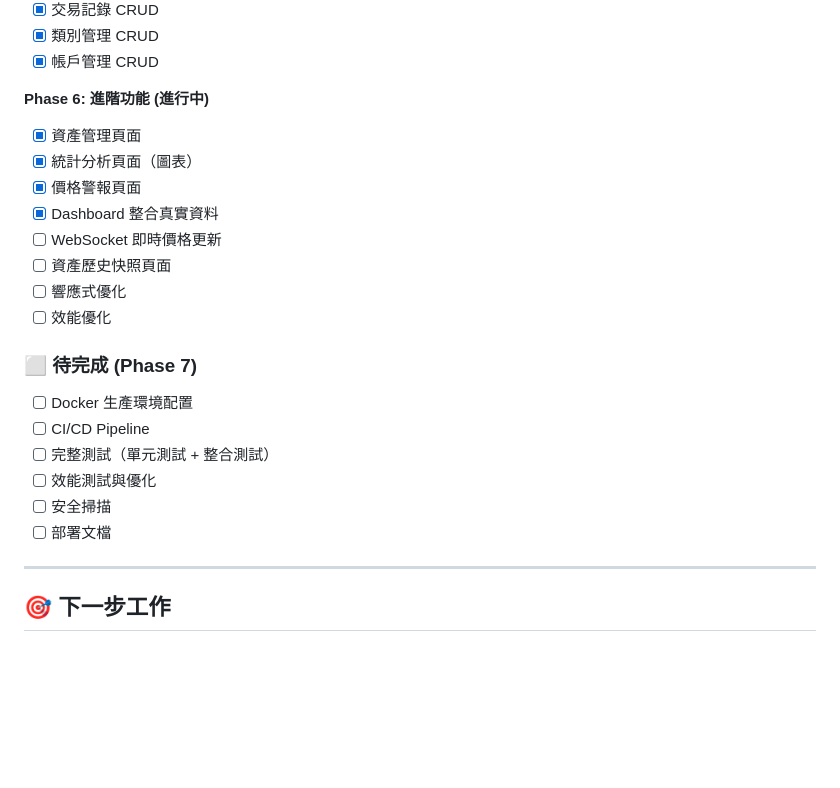
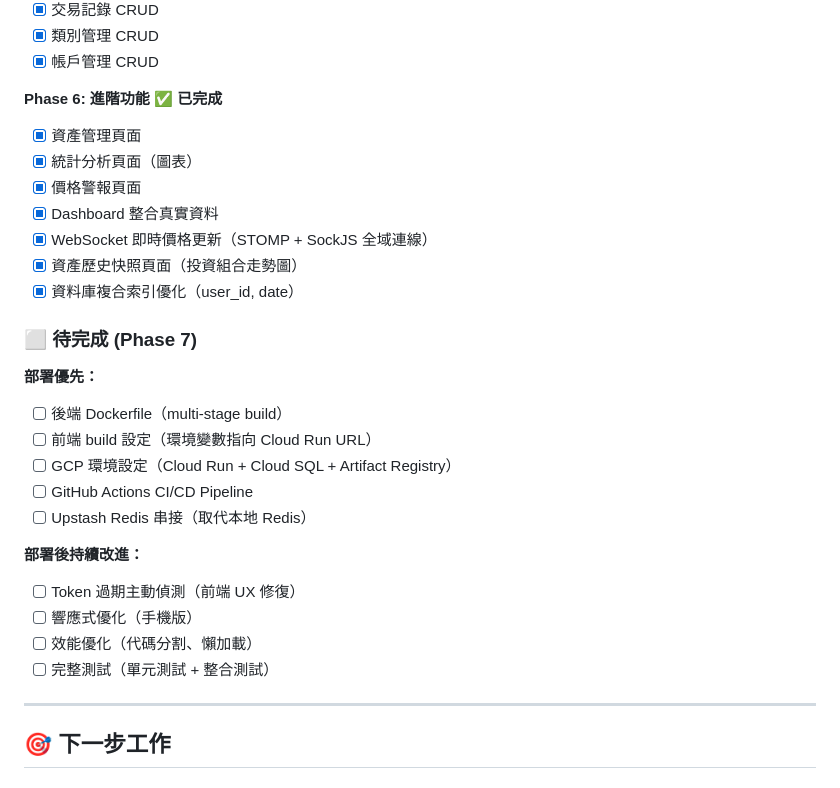
Before and after one commit to WIse4466/pocketfolio, a Markdown page: docs/PROJECT_CONTEXT.md, the part around the change. GitHub-like rendering; blank space fills up the shorter version.

```diff
--- a/docs/PROJECT_CONTEXT.md
+++ b/docs/PROJECT_CONTEXT.md
@@ -200,24 +200,29 @@ npm run dev
 - [x] 類別管理 CRUD
 - [x] 帳戶管理 CRUD
 
-**Phase 6: 進階功能 (進行中)**
+**Phase 6: 進階功能 ✅ 已完成**
 - [x] 資產管理頁面
 - [x] 統計分析頁面（圖表）
 - [x] 價格警報頁面
 - [x] Dashboard 整合真實資料
-- [ ] WebSocket 即時價格更新
-- [ ] 資產歷史快照頁面
-- [ ] 響應式優化
-- [ ] 效能優化
+- [x] WebSocket 即時價格更新（STOMP + SockJS 全域連線）
+- [x] 資產歷史快照頁面（投資組合走勢圖）
+- [x] 資料庫複合索引優化（user_id, date）
 
 ### ⬜ 待完成 (Phase 7)
 
-- [ ] Docker 生產環境配置
-- [ ] CI/CD Pipeline
+**部署優先：**
+- [ ] 後端 Dockerfile（multi-stage build）
+- [ ] 前端 build 設定（環境變數指向 Cloud Run URL）
+- [ ] GCP 環境設定（Cloud Run + Cloud SQL + Artifact Registry）
+- [ ] GitHub Actions CI/CD Pipeline
+- [ ] Upstash Redis 串接（取代本地 Redis）
+
+**部署後持續改進：**
+- [ ] Token 過期主動偵測（前端 UX 修復）
+- [ ] 響應式優化（手機版）
+- [ ] 效能優化（代碼分割、懶加載）
 - [ ] 完整測試（單元測試 + 整合測試）
-- [ ] 效能測試與優化
-- [ ] 安全掃描
-- [ ] 部署文檔
 
 ---
 
```
Also changed, not shown: docs/TODO.md (+44 -47 lines).
